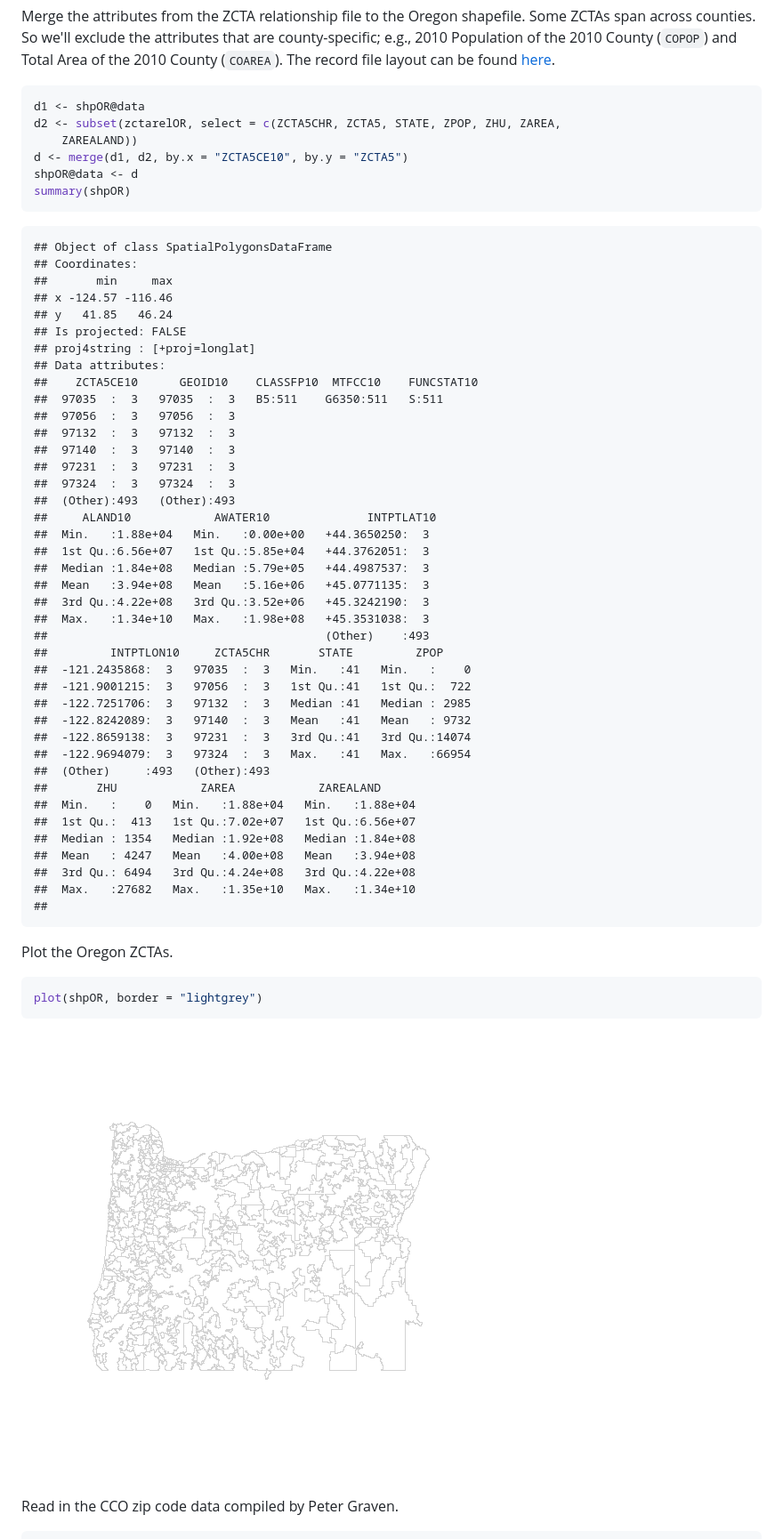
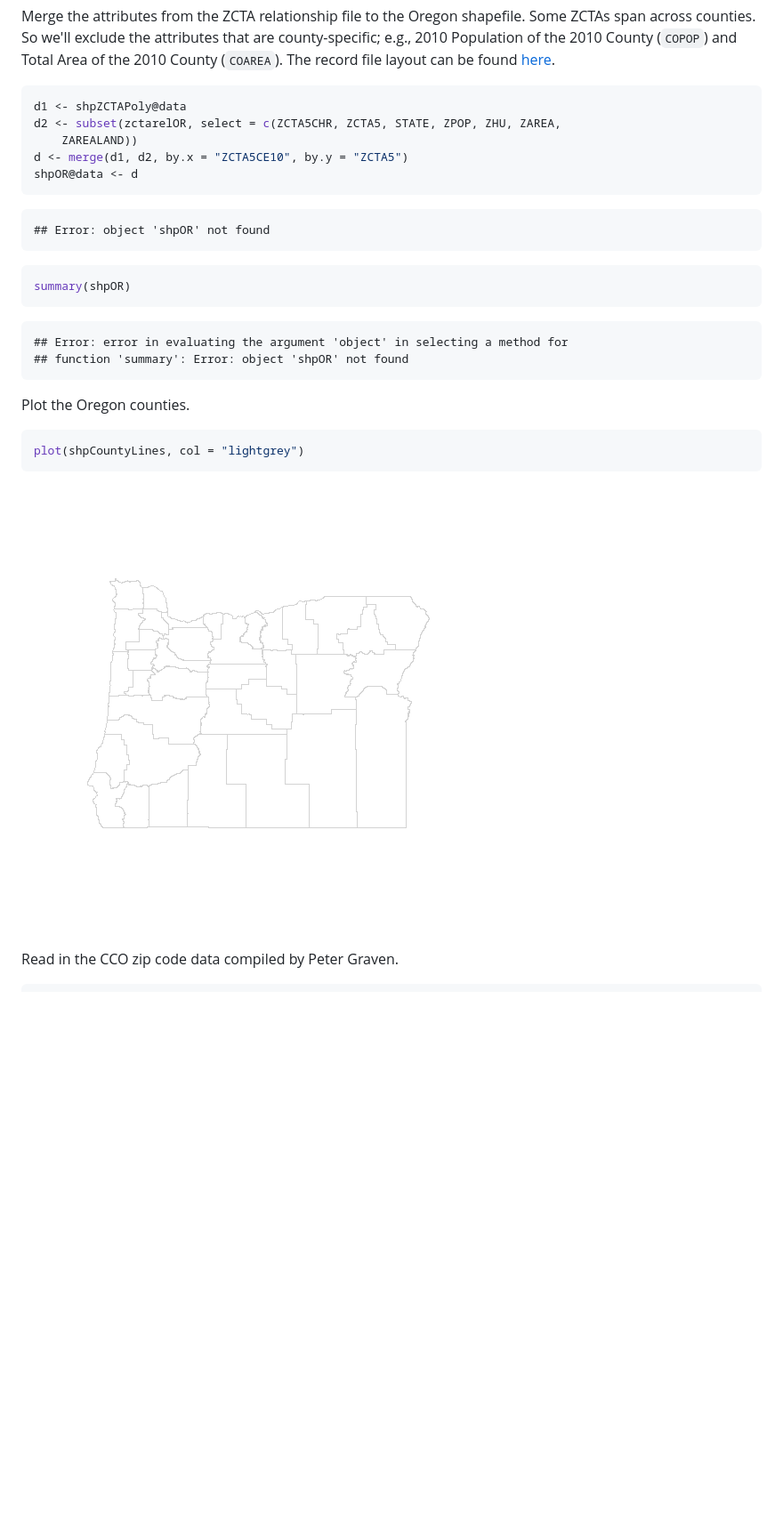
Before and after one commit to benjamin-chan/Mapping, a Markdown page: UsingMaptools.md, the part around the change printed below. Shown: that part at 89% size. Rendered like a GitHub page; pictures changed too: figure/MapOR.png; blank space fills up the shorter version.

````diff
--- a/UsingMaptools.md
+++ b/UsingMaptools.md
@@ -209,62 +272,31 @@ summary(shpOR)
 Merge the attributes from the ZCTA relationship file to the Oregon shapefile. Some ZCTAs span across counties. So we'll exclude the attributes that are county-specific; e.g., 2010 Population of the 2010 County (`COPOP`) and Total Area of the 2010 County (`COAREA`). The record file layout can be found [here](http://www.census.gov/geo/maps-data/data/zcta_rel_layout.html).
 
 ```r
-d1 <- shpOR@data
+d1 <- shpZCTAPoly@data
 d2 <- subset(zctarelOR, select = c(ZCTA5CHR, ZCTA5, STATE, ZPOP, ZHU, ZAREA,
     ZAREALAND))
 d <- merge(d1, d2, by.x = "ZCTA5CE10", by.y = "ZCTA5")
 shpOR@data <- d
+```
+
+```
+## Error: object 'shpOR' not found
+```
+
+```r
 summary(shpOR)
 ```
 
 ```
-## Object of class SpatialPolygonsDataFrame
-## Coordinates:
-##       min     max
-## x -124.57 -116.46
-## y   41.85   46.24
-## Is projected: FALSE
-## proj4string : [+proj=longlat]
-## Data attributes:
-##    ZCTA5CE10      GEOID10    CLASSFP10  MTFCC10    FUNCSTAT10
-##  97035  :  3   97035  :  3   B5:511    G6350:511   S:511
-##  97056  :  3   97056  :  3
-##  97132  :  3   97132  :  3
-##  97140  :  3   97140  :  3
-##  97231  :  3   97231  :  3
-##  97324  :  3   97324  :  3
-##  (Other):493   (Other):493
-##     ALAND10            AWATER10              INTPTLAT10
-##  Min.   :1.88e+04   Min.   :0.00e+00   +44.3650250:  3
-##  1st Qu.:6.56e+07   1st Qu.:5.85e+04   +44.3762051:  3
-##  Median :1.84e+08   Median :5.79e+05   +44.4987537:  3
-##  Mean   :3.94e+08   Mean   :5.16e+06   +45.0771135:  3
-##  3rd Qu.:4.22e+08   3rd Qu.:3.52e+06   +45.3242190:  3
-##  Max.   :1.34e+10   Max.   :1.98e+08   +45.3531038:  3
-##                                        (Other)    :493
-##         INTPTLON10     ZCTA5CHR       STATE         ZPOP
-##  -121.2435868:  3   97035  :  3   Min.   :41   Min.   :    0
-##  -121.9001215:  3   97056  :  3   1st Qu.:41   1st Qu.:  722
-##  -122.7251706:  3   97132  :  3   Median :41   Median : 2985
-##  -122.8242089:  3   97140  :  3   Mean   :41   Mean   : 9732
-##  -122.8659138:  3   97231  :  3   3rd Qu.:41   3rd Qu.:14074
-##  -122.9694079:  3   97324  :  3   Max.   :41   Max.   :66954
-##  (Other)     :493   (Other):493
-##       ZHU            ZAREA            ZAREALAND
-##  Min.   :    0   Min.   :1.88e+04   Min.   :1.88e+04
-##  1st Qu.:  413   1st Qu.:7.02e+07   1st Qu.:6.56e+07
-##  Median : 1354   Median :1.92e+08   Median :1.84e+08
-##  Mean   : 4247   Mean   :4.00e+08   Mean   :3.94e+08
-##  3rd Qu.: 6494   3rd Qu.:4.24e+08   3rd Qu.:4.22e+08
-##  Max.   :27682   Max.   :1.35e+10   Max.   :1.34e+10
-##
+## Error: error in evaluating the argument 'object' in selecting a method for
+## function 'summary': Error: object 'shpOR' not found
 ```
 
 
-Plot the Oregon ZCTAs.
+Plot the Oregon counties.
 
 ```r
-plot(shpOR, border = "lightgrey")
+plot(shpCountyLines, col = "lightgrey")
 ```
 
 ![plot of chunk MapOR](figure/MapOR.png)
````
Also changed, not shown: other parts of UsingMaptools.md (+128 -43 lines), figure/MapORByPopSize.png (deleted), figure/MapOregonCCO.png, figure/unnamed-chunk-1.png (deleted), 3 other files.
